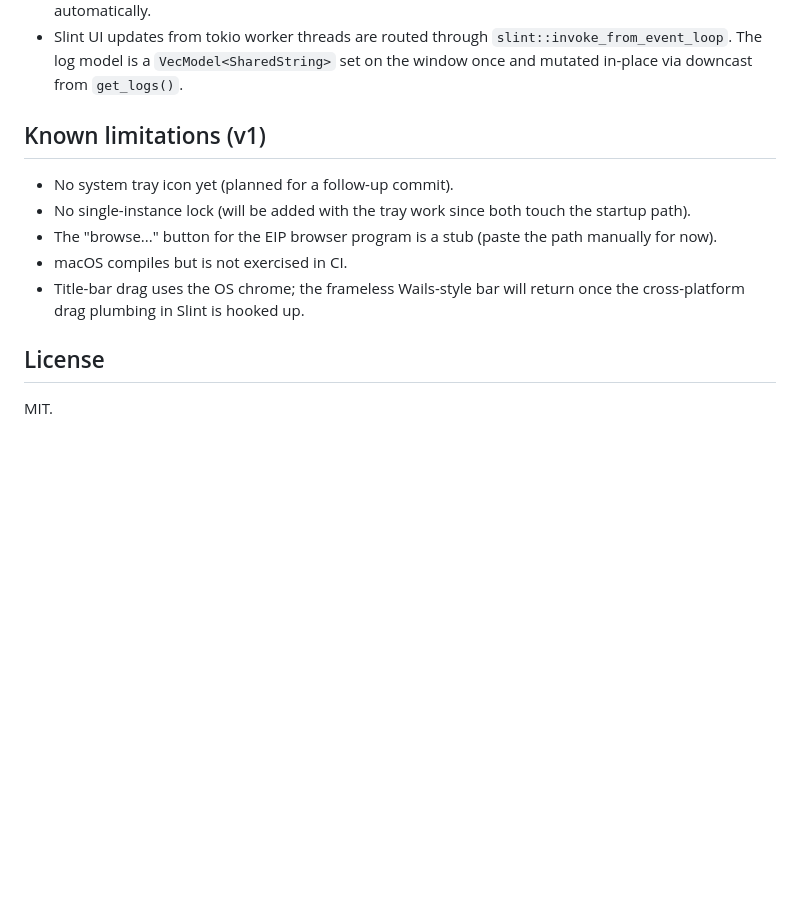
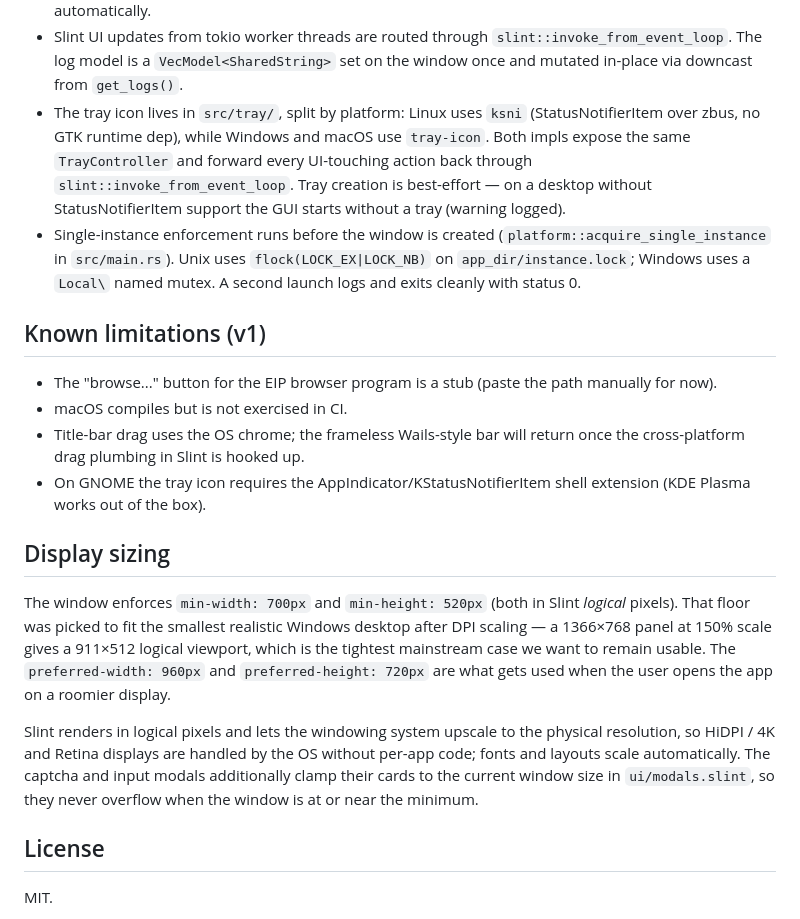
Before and after one commit to silicer/zju-connect-gui, a Markdown page: README.md, the part around the change. Drawn GitHub-style; blank space fills up the shorter version.

Commit message:
docs: refresh README + AGENTS for v1 deferred items shipped
- README.md: drop the "no system tray icon" / "no single-instance lock"
  bullets from "Known limitations"; add architecture notes for the
  tray (Linux ksni vs Windows/macOS tray-icon split, ContextMenu vs
  Activate semantics) and the single-instance lock (flock vs named
  mutex). Add a "Display sizing" section documenting the new 700x520
  logical-px floor and the rationale (1366x768 @ 150% target).
- AGENTS.md: trim System tray icon / Single-instance lock from
  "What's deferred"; add Where things live entries for
  acquire_single_instance / SingleInstanceGuard in platform and the
  new tray.rs / tray/ module. Add a "Known build pitfalls" section
  noting the rustc 1.95 incremental-cache ICE
  ("invalid enum variant tag while decoding SymbolExportKind")
  workaround (CARGO_INCREMENTAL=0).

Co-Authored-By: Claude Opus 4.7 (1M context) <noreply@anthropic.com>

```diff
--- a/README.md
+++ b/README.md
@@ -87,17 +87,42 @@ scripts/                   build_linux_appimage.sh
 - Slint UI updates from tokio worker threads are routed through
   `slint::invoke_from_event_loop`. The log model is a `VecModel<SharedString>`
   set on the window once and mutated in-place via downcast from `get_logs()`.
+- The tray icon lives in `src/tray/`, split by platform: Linux uses `ksni`
+  (StatusNotifierItem over zbus, no GTK runtime dep), while Windows and macOS
+  use `tray-icon`. Both impls expose the same `TrayController` and forward
+  every UI-touching action back through `slint::invoke_from_event_loop`. Tray
+  creation is best-effort — on a desktop without StatusNotifierItem support
+  the GUI starts without a tray (warning logged).
+- Single-instance enforcement runs before the window is created
+  (`platform::acquire_single_instance` in `src/main.rs`). Unix uses
+  `flock(LOCK_EX|LOCK_NB)` on `app_dir/instance.lock`; Windows uses a
+  `Local\` named mutex. A second launch logs and exits cleanly with status 0.
 
 ## Known limitations (v1)
 
-- No system tray icon yet (planned for a follow-up commit).
-- No single-instance lock (will be added with the tray work since both touch
-  the startup path).
 - The "browse..." button for the EIP browser program is a stub (paste the
   path manually for now).
 - macOS compiles but is not exercised in CI.
 - Title-bar drag uses the OS chrome; the frameless Wails-style bar will
   return once the cross-platform drag plumbing in Slint is hooked up.
+- On GNOME the tray icon requires the AppIndicator/KStatusNotifierItem
+  shell extension (KDE Plasma works out of the box).
+
+## Display sizing
+
+The window enforces `min-width: 700px` and `min-height: 520px` (both in Slint
+*logical* pixels). That floor was picked to fit the smallest realistic
+Windows desktop after DPI scaling — a 1366×768 panel at 150% scale gives a
+911×512 logical viewport, which is the tightest mainstream case we want to
+remain usable. The `preferred-width: 960px` and `preferred-height: 720px`
+are what gets used when the user opens the app on a roomier display.
+
+Slint renders in logical pixels and lets the windowing system upscale to the
+physical resolution, so HiDPI / 4K and Retina displays are handled by the OS
+without per-app code; fonts and layouts scale automatically. The captcha and
+input modals additionally clamp their cards to the current window size in
+`ui/modals.slint`, so they never overflow when the window is at or near the
+minimum.
 
 ## License
 
```
Also changed, not shown: AGENTS.md (+16 -5 lines).
